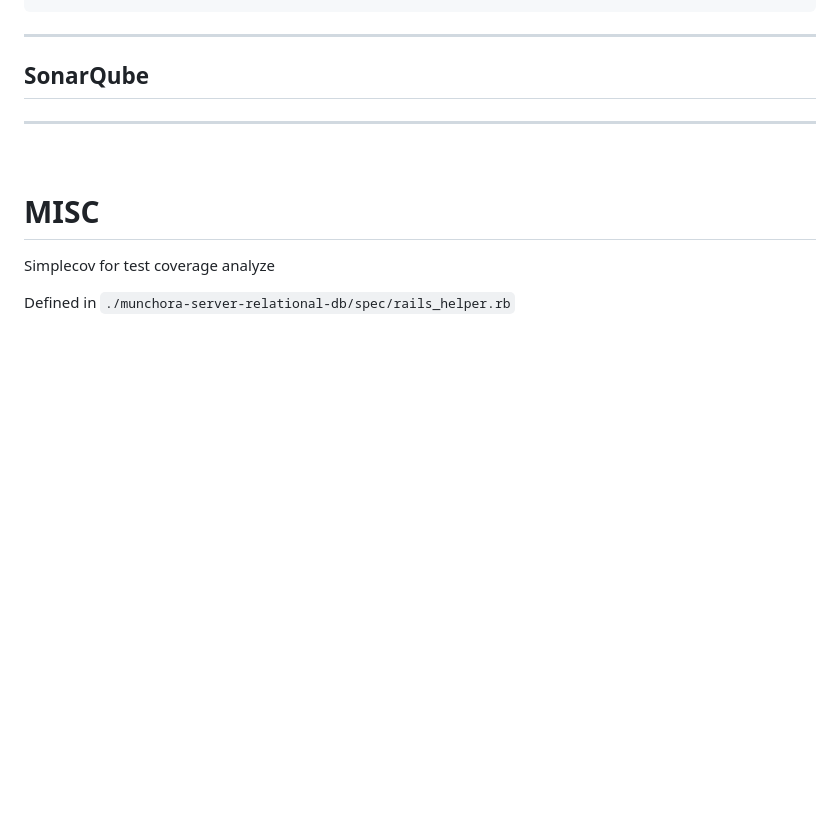
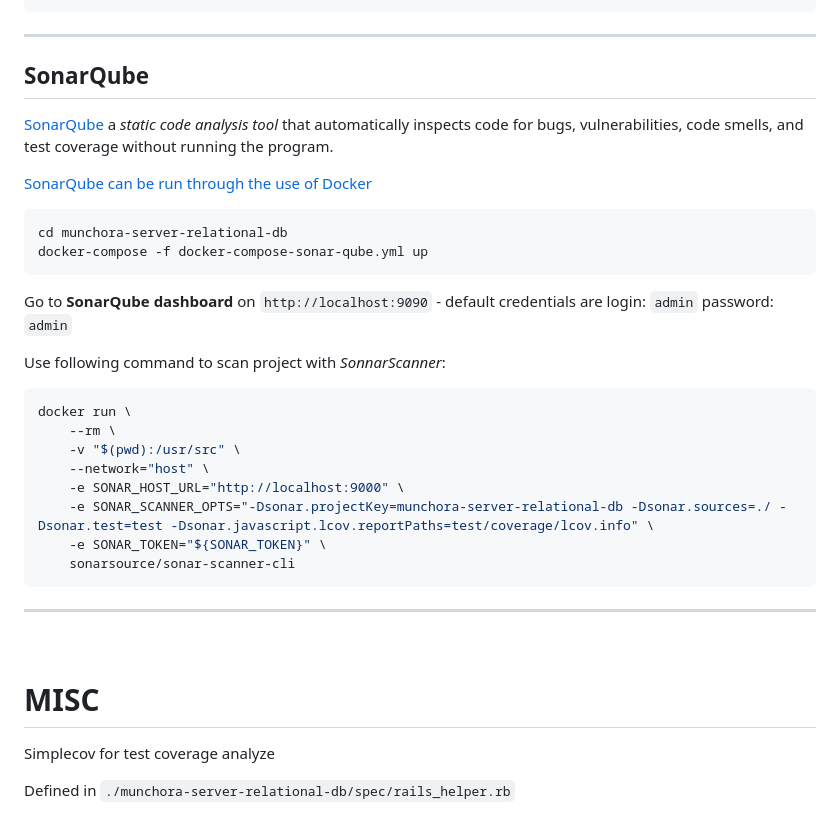
Before and after one commit to realkoder/soft-dev-02-databases, a Markdown page: TEST_DESIGN.md, the part around the change. GitHub-like rendering; blank space fills up the shorter version.

Commit message:
add notes for sonar-qube

````diff
--- a/TEST_DESIGN.md
+++ b/TEST_DESIGN.md
@@ -246,6 +246,31 @@ bundle exec rubocop -a
 
 ## SonarQube
 
+[SonarQube](https://www.sonarsource.com/) a _static code analysis tool_ that automatically inspects code for bugs,
+vulnerabilities, code smells, and test coverage without running the program.
+
+[SonarQube can be run through the use of Docker](https://medium.com/@index23/start-sonarqube-server-and-run-analyses-locally-with-docker-4550eb7112a3)
+
+```bash
+cd munchora-server-relational-db
+docker-compose -f docker-compose-sonar-qube.yml up
+```
+
+Go to **SonarQube dashboard** on `http://localhost:9090` - default credentials are login: `admin` password: `admin`
+
+Use following command to scan project with _SonnarScanner_:
+
+```bash
+docker run \
+    --rm \
+    -v "$(pwd):/usr/src" \
+    --network="host" \
+    -e SONAR_HOST_URL="http://localhost:9000" \
+    -e SONAR_SCANNER_OPTS="-Dsonar.projectKey=munchora-server-relational-db -Dsonar.sources=./ -Dsonar.test=test -Dsonar.javascript.lcov.reportPaths=test/coverage/lcov.info" \
+    -e SONAR_TOKEN="${SONAR_TOKEN}" \
+    sonarsource/sonar-scanner-cli
+```
+
 ---
 
 <br>
````
